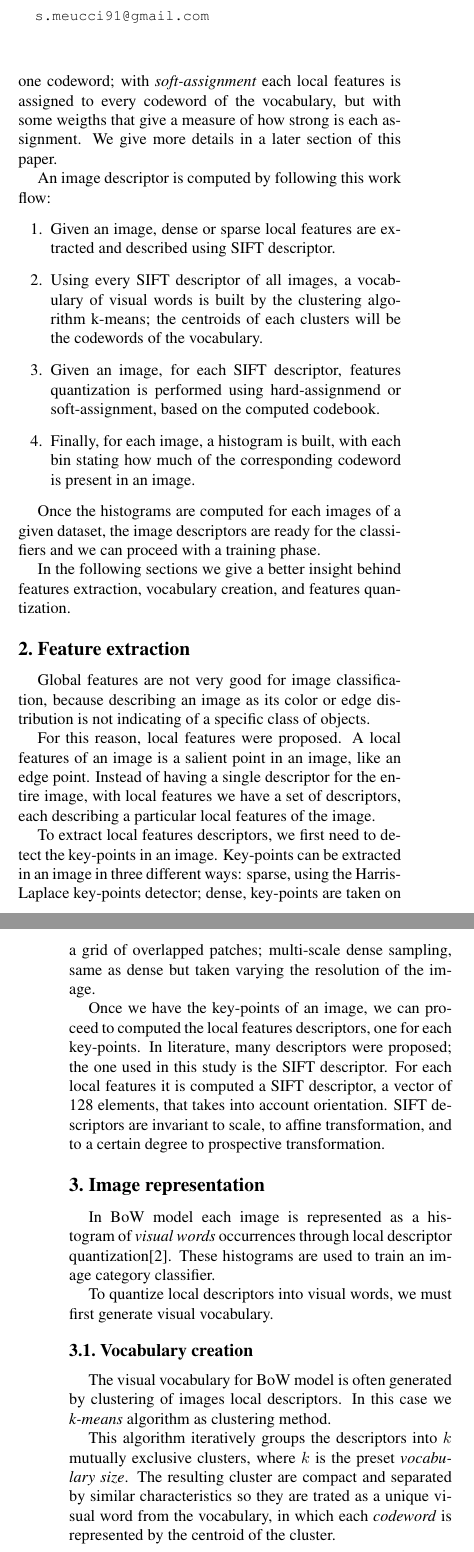
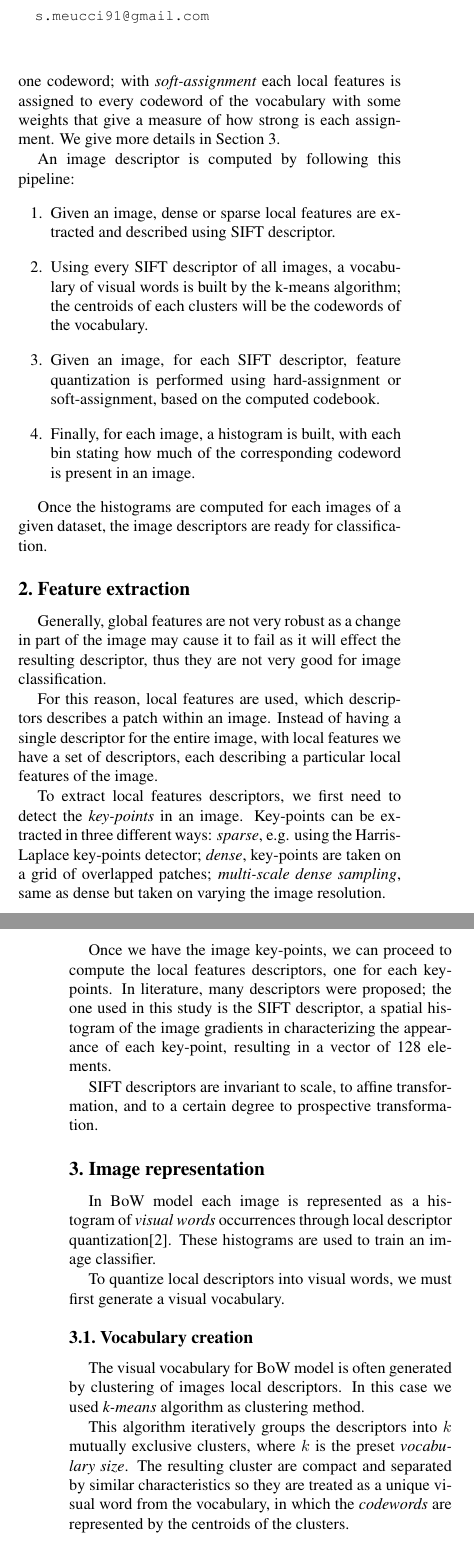
Before and after one commit to smeucci/bows-dbmm, a LaTeX paper (doc/dbmm_relazione_2.tex, which reads doc/extraction.tex, doc/introduction.tex, doc/representation.tex): two parts of the columns of pages 1 and 2 of 4, joined at a grey line, cut so that both start at the same text. Compiled offline with pdfLaTeX.

Commit message:
final commit

```diff
--- a/doc/extraction.tex
+++ b/doc/extraction.tex
@@ -1,20 +1,12 @@
 \section{Feature extraction}
 
-%which describes the features employed and their properties.
+Generally, global features are not very robust as a change in part of the image may cause it to fail as it will effect the resulting descriptor, thus they are not very good for image classification.
 
-%- features globali non precise per la classificazione
-%- uso features locali; come le estraggo?
-%- sparse, uso un keypoints detector come harris laplace
-%- dense, prendo keypoints uniformi sull'immagine
-%- Multi-Scale Dense Sampling, prendo keypoints densi a scale diverse dell'immagine.
-%- estratti i keypoints uso sift descriptor per descrivere ogni features locale dell'immagine
-%- perchè sift? proprietà di invarianza, cosa prendono in considerazione di un'immagine.
+For this reason, local features are used, which descriptors describes a patch within an image. Instead of having a single descriptor for the entire image, with local features we have a set of descriptors, each describing a particular local features of the image.
 
-Global features are not very good for image classification, because describing an image as its color or edge distribution is not indicating of a specific class of objects.
+To extract local features descriptors, we first need to detect the \emph{key-points} in an image.
+Key-points can be extracted in three different ways: \emph{sparse}, e.g. using the Harris-Laplace key-points detector; \emph{dense}, key-points are taken on a grid of overlapped patches; \emph{multi-scale dense sampling}, same as dense but taken on varying the image resolution.
 
-For this reason, local features were proposed. A local features of an image is a salient point in an image, like an edge point. Instead of having a single descriptor for the entire image, with local features we have a set of descriptors, each describing a particular local features of the image.
+Once we have the image key-points, we can proceed to compute the local features descriptors, one for each key-points. In literature, many descriptors were proposed; the one used in this study is the SIFT descriptor, a spatial histogram of the image gradients in characterizing the appearance of each key-point, resulting in a vector of 128 elements.
 
-To extract local features descriptors, we first need to detect the key-points in an image.
-Key-points can be extracted in an image in three different ways: sparse, using the Harris-Laplace key-points detector; dense, key-points are taken on a grid of overlapped patches; multi-scale dense sampling, same as dense but taken varying the resolution of the image.
-
-Once we have the key-points of an image, we can proceed to computed the local features descriptors, one for each key-points. In literature, many descriptors were proposed; the one used in this study is the SIFT descriptor. For each local features it is computed a SIFT descriptor, a vector of 128 elements, that takes into account orientation. SIFT descriptors are invariant to scale, to affine transformation, and to a certain degree to prospective transformation.
+SIFT descriptors are invariant to scale, to affine transformation, and to a certain degree to prospective transformation.
--- a/doc/introduction.tex
+++ b/doc/introduction.tex
@@ -10,14 +11,12 @@ For instance, we have also compared the results varying parameters like the dens
 
-Another aspect that can influence the performance of a classifier, using the BoW model, is choosing between \emph{hard-assignment} and \emph{soft-assignment}. Briefly, with \emph{hard-assignment} each local features of an image is assigned to one codeword; with \emph{soft-assignment} each local features is assigned to every codeword of the vocabulary, but with some weigths that give a measure of how strong is each assignment. We give more details in a later section of this paper.
+Another aspect that can influence the performance of a classifier, using the BoW model, is choosing between \emph{hard-assignment} and \emph{soft-assignment}. Briefly, with \emph{hard-assignment} each local features of an image is assigned to one codeword; with \emph{soft-assignment} each local features is assigned to every codeword of the vocabulary with some weights that give a measure of how strong is each assignment. We give more details in Section 3.
 
-An image descriptor is computed by following this work flow:
+An image descriptor is computed by following this pipeline:
 \begin{enumerate}
 \item Given an image, dense or sparse local features are extracted and described using SIFT descriptor.
-\item Using every SIFT descriptor of all images, a vocabulary of visual words is built by the clustering algorithm k-means; the centroids of each clusters will be the codewords of the vocabulary.
-\item Given an image, for each SIFT descriptor, features quantization is performed using hard-assignmend or soft-assignment, based on the computed codebook.
+\item Using every SIFT descriptor of all images, a vocabulary of visual words is built by the k-means algorithm; the centroids of each clusters will be the codewords of the vocabulary.
+\item Given an image, for each SIFT descriptor, feature quantization is performed using hard-assignment or soft-assignment, based on the computed codebook.
 \item Finally, for each image, a histogram is built, with each bin stating how much of the corresponding codeword is present in an image.
 \end{enumerate}
 
-Once the histograms are computed for each images of a given dataset, the image descriptors are ready for the classifiers and we can proceed with a training phase.
-
-In the following sections we give a better insight behind features extraction, vocabulary creation, and features quantization.
+Once the histograms are computed for each images of a given dataset, the image descriptors are ready for classification.
--- a/doc/representation.tex
+++ b/doc/representation.tex
@@ -1,14 +1,14 @@
 \section{Image representation}
 
-In BoW model each image is represented as a histogram of \emph{visual words} occurrences through local descriptor quantization\cite{DBLP:journals/corr/abs-1304-5168}. These histograms are used to train an image category classifier.
+In BoW model each image is represented as a histogram of \emph{visual words} occurrences through local descriptor quantization\cite{DBLP:journals/corr/abs-1304-5168}. These histograms are used to train an image classifier.
 
-To quantize local descriptors into visual words, we must first generate visual vocabulary.
+To quantize local descriptors into visual words, we must first generate a visual vocabulary.
 
 \subsection{Vocabulary creation}
 
-The visual vocabulary for BoW model is often generated by clustering of images local descriptors. In this case we \emph{k-means} algorithm as clustering method.
+The visual vocabulary for BoW model is often generated by clustering of images local descriptors. In this case we used \emph{k-means} algorithm as clustering method.
 
-This algorithm iteratively groups the descriptors into $k$ mutually exclusive clusters, where $k$ is the preset \emph{vocabulary size}. The resulting cluster are compact and separated by similar characteristics so they are trated as a unique visual word from the vocabulary, in which each \emph{codeword} is represented by the centroid of the cluster.
+This algorithm iteratively groups the descriptors into $k$ mutually exclusive clusters, where $k$ is the preset \emph{vocabulary size}. The resulting cluster are compact and separated by similar characteristics so they are treated as a unique visual word from the vocabulary, in which the \emph{codewords} are represented by the centroids of the clusters.
 
 \subsection{Feature quantization}
 
```
Also changed, not shown: doc/abstract.tex (+2 -2 lines), doc/classification.tex (+5 -5 lines), doc/conclusions.tex (+5 -5 lines), doc/results.tex (+5 -7 lines), doc/introduction.tex (9 more changed lines), doc/representation.tex (12 more changed lines).
